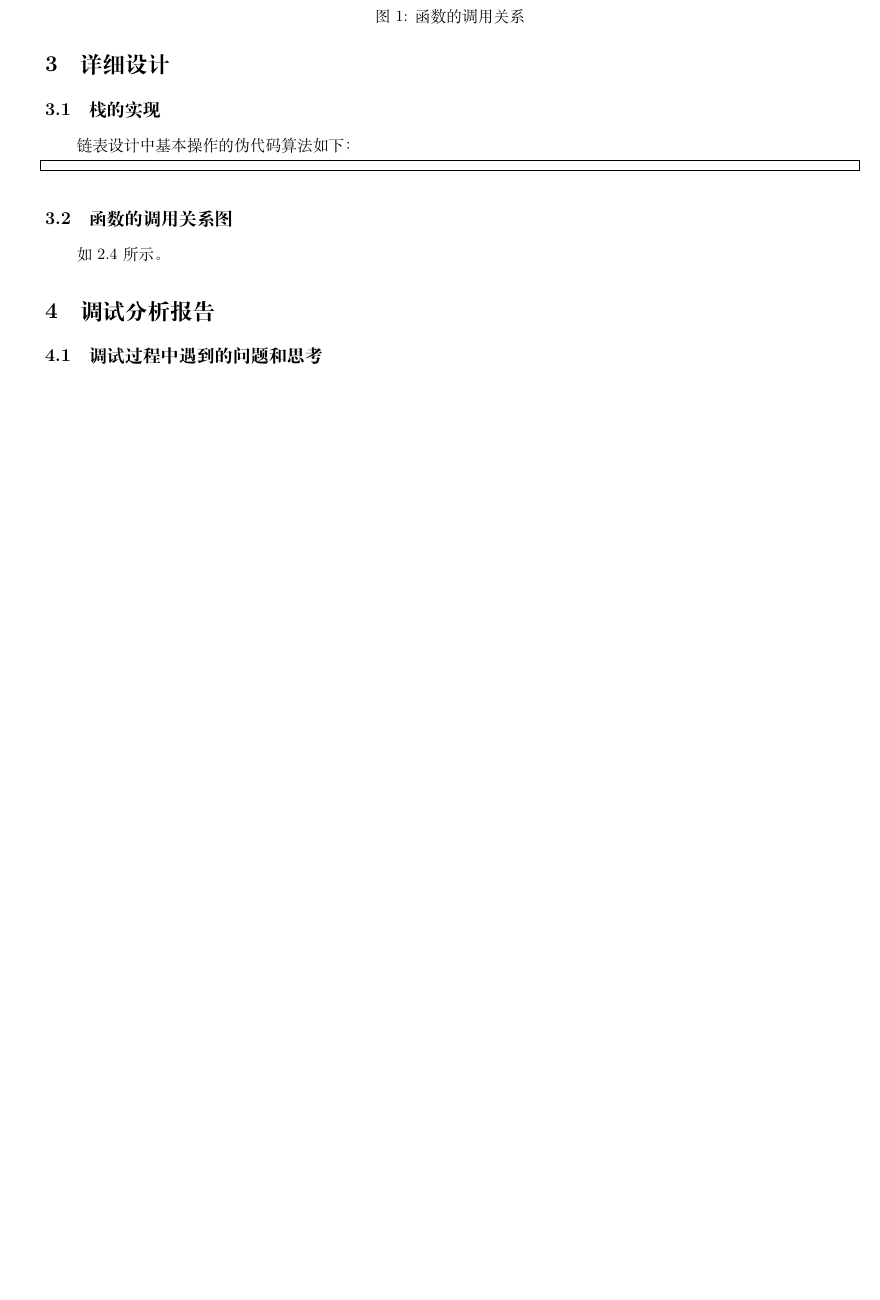
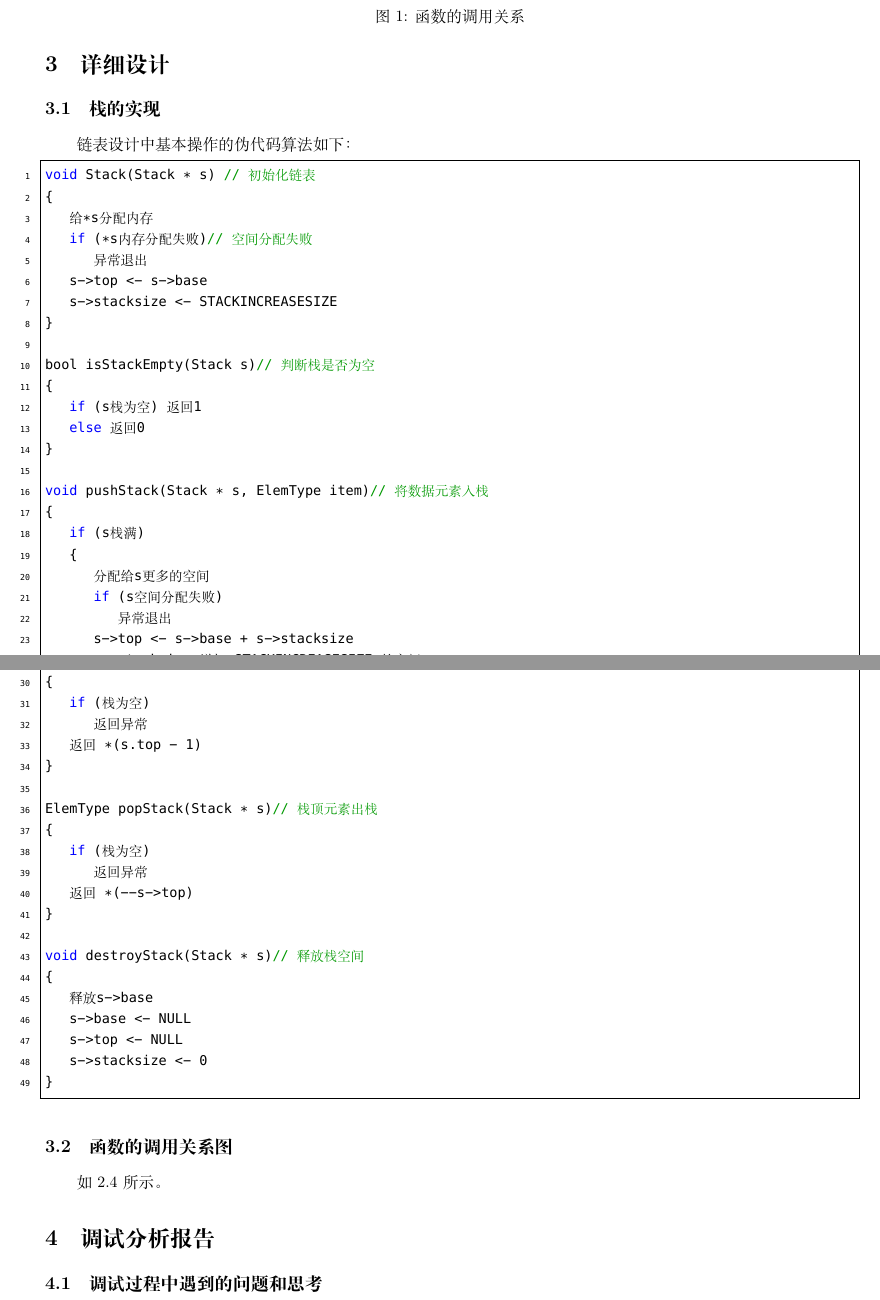
Before and after one commit to xqmmcqs/DS_Work, a LaTeX document (Lab2_1/Report.tex): part of page 4 of 6 before the commit and two parts of pages 5 and 6 of 8 after it, the two joined at a grey line, cut so that both start at the same text, the shorter picture padded with empty space. Compiled offline with XeLaTeX; a missing font is replaced by an installed copy or a similar font.

Commit message:
实实验2—_1报告更新

```diff
--- a/Lab2_1/Report.tex
+++ b/Lab2_1/Report.tex
@@ -232,6 +280,55 @@ Please check your input.
     numbers=left,
     numberstyle=\tiny\consolas,
     basicstyle=\small\consolas]
+void Stack(Stack * s) // 初始化链表
+{
+    给*s分配内存
+    if (*s内存分配失败)// 空间分配失败
+        异常退出
+    s->top <- s->base
+    s->stacksize <- STACKINCREASESIZE
+}
+
+bool isStackEmpty(Stack s)// 判断栈是否为空
+{
+    if (s栈为空) 返回1
+    else 返回0
+}
+
+void pushStack(Stack * s, ElemType item)// 将数据元素入栈
+{
+    if (s栈满)
+    {
+        分配给s更多的空间
+        if (s空间分配失败)
+            异常退出
+        s->top <- s->base + s->stacksize
+        s->stacksize 增加 STACKINCREASESIZE 的空间
+    }
+    item入栈
+}
+
+ElemType getStackTop(Stack s)// 获取栈顶元素
+{
+    if (栈为空)
+        返回异常
+    返回 *(s.top - 1)
+}
+
+ElemType popStack(Stack * s)// 栈顶元素出栈
+{
+    if (栈为空)
+        返回异常
+    返回 *(--s->top)
+}
+
+void destroyStack(Stack * s)// 释放栈空间
+{
+    释放s->base
+    s->base <- NULL
+    s->top <- NULL
+    s->stacksize <- 0
+}
 \end{lstlisting}
 
 \subsection{函数的调用关系图}
```
Also changed, not shown: Lab1/Images/pic2_1.png (added), Lab1/Report.pdf, Lab2_1/Images/pic2_1.png (added), Lab2_1/Report.pdf, Lab2_1/Report.tex (50 more changed lines).
